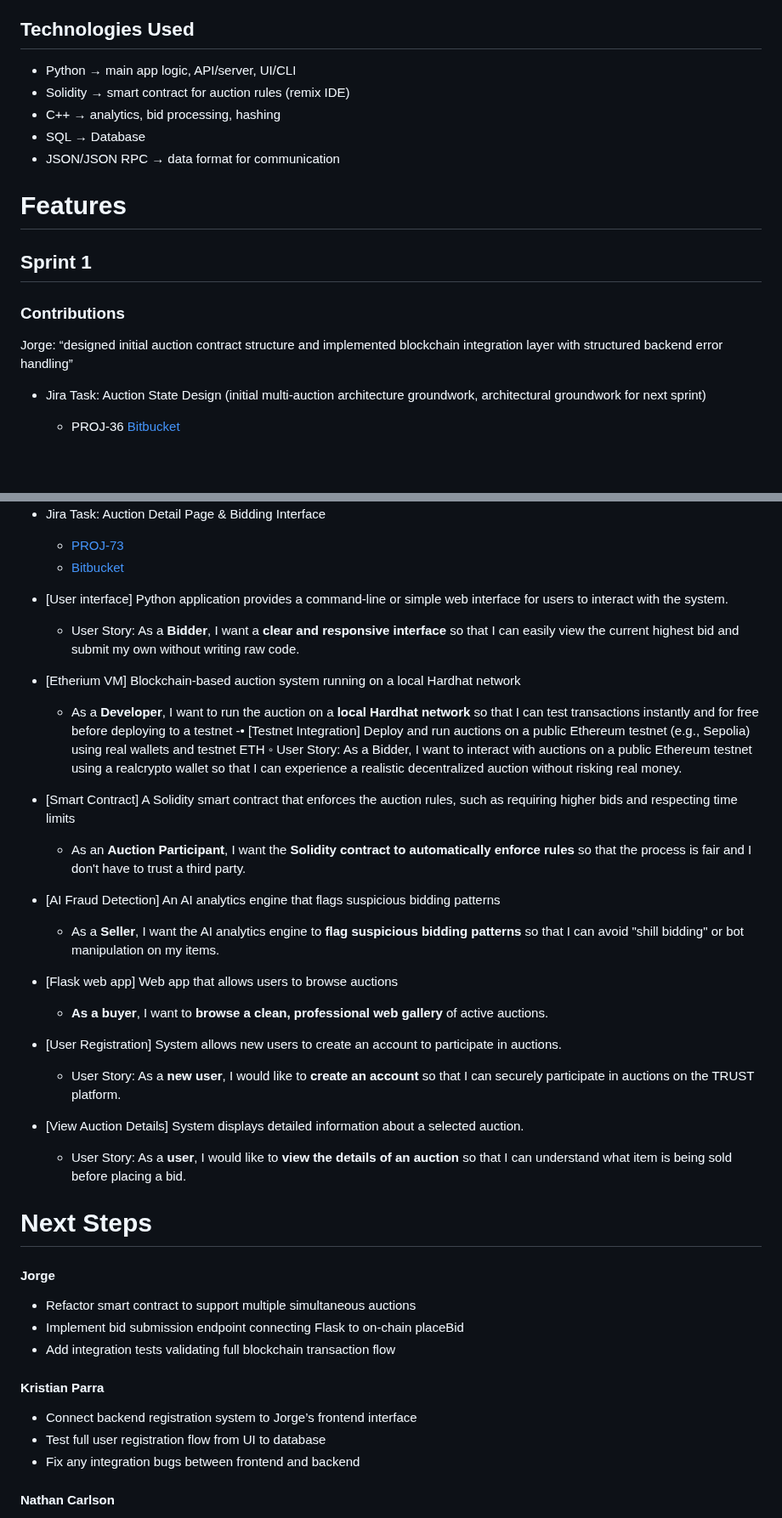
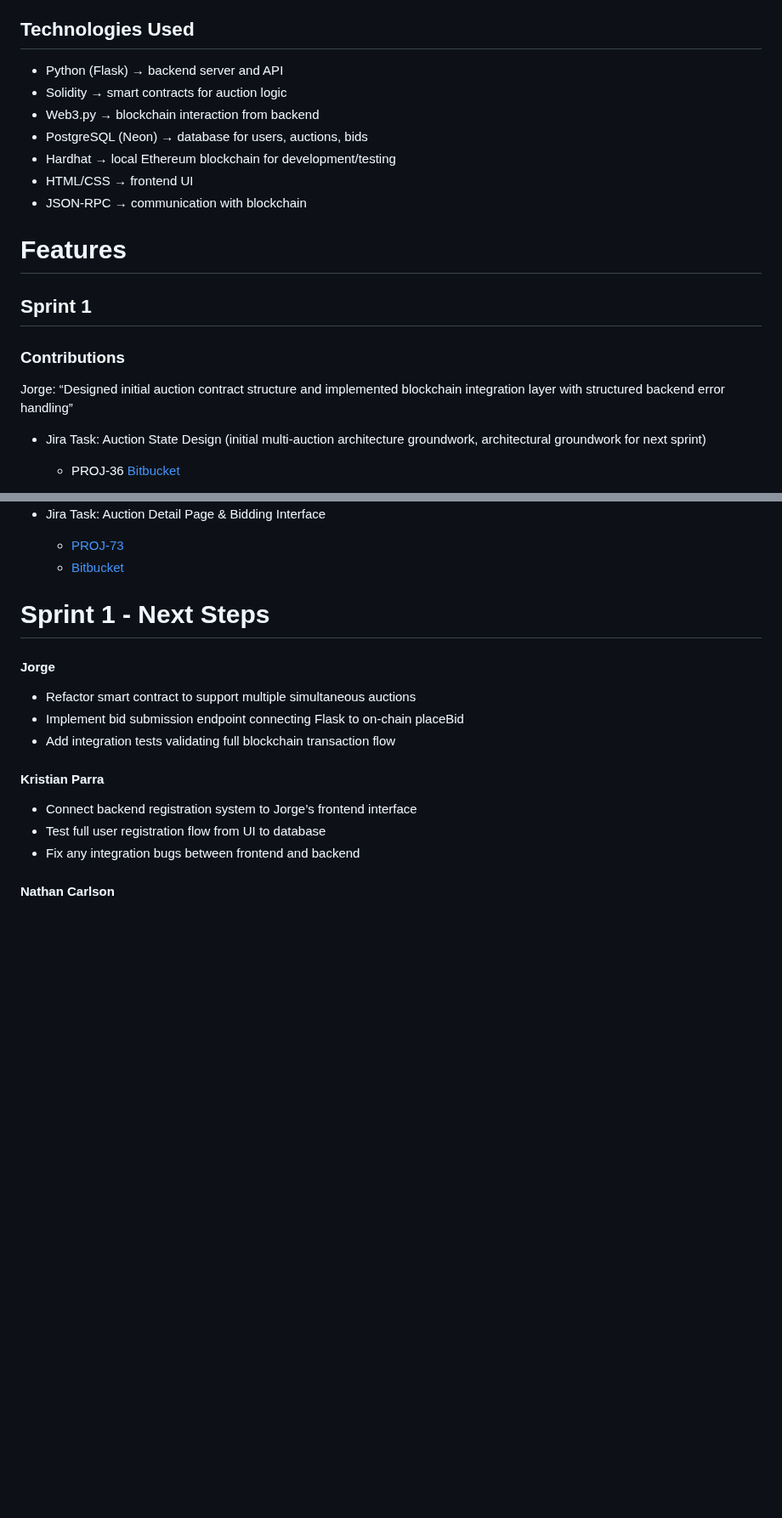
Before and after one commit to jorgemar723/-trust-auction-system, a Markdown page: docs/README.md, 2 parts joined by grey strips. Shown at 85% size. GitHub-like rendering; blank space fills up the shorter version.

```diff
--- a/docs/README.md
+++ b/docs/README.md
@@ -26,11 +26,13 @@
 
 
 ## Technologies Used
-- Python → main app logic, API/server, UI/CLI
-- Solidity → smart contract for auction rules (remix IDE)
-- C++ → analytics, bid processing, hashing
-- SQL → Database
-- JSON/JSON RPC → data format for communication
+- Python (Flask) → backend server and API
+- Solidity → smart contracts for auction logic
+- Web3.py → blockchain interaction from backend
+- PostgreSQL (Neon) → database for users, auctions, bids
+- Hardhat → local Ethereum blockchain for development/testing
+- HTML/CSS → frontend UI
+- JSON-RPC → communication with blockchain
 
 
 # Features
@@ -39,7 +41,7 @@
 
 ### Contributions
 
-Jorge: “designed initial auction contract structure and implemented blockchain integration layer with structured backend error handling”
+Jorge: “Designed initial auction contract structure and implemented blockchain integration layer with structured backend error handling”
 
 - Jira Task: Auction State Design (initial multi-auction architecture groundwork, architectural groundwork for next sprint)
 	- PROJ-36 [Bitbucket](https://bitbucket.org/cs3398-bith-s26/trust/src/a44a2c7c1cfb36409e09086acf594c58e20fddc5/?at=Tasks%2FPROJ-36-auction-state-design)
@@ -100,26 +108,7 @@ Nathan: “Created local flask-powered web app that allows users to interact wit
 	- [Bitbucket](https://bitbucket.org/cs3398-bith-s26/trust/branch/feature/PROJ-73-auction-detail-page-bidding-inte)
 
 
-
-- [User interface] Python application provides a command-line or simple web interface for users to interact with the system.
-	- User Story: As a **Bidder**, I want a **clear and responsive interface** so that I can easily view the current highest bid and submit my own without writing raw code.
-- [Etherium VM] Blockchain-based auction system running on a local Hardhat network
-	- As a **Developer**, I want to run the auction on a **local Hardhat network** so that I can test transactions instantly and for free before deploying to a testnet
--• [Testnet Integration] Deploy and run auctions on a public Ethereum testnet (e.g., Sepolia) using real wallets and testnet ETH
-◦ 	User Story: As a Bidder, I want to interact with auctions on a public Ethereum testnet using a realcrypto wallet so that I can 			experience a realistic decentralized auction without risking real money.
-- [Smart Contract] A Solidity smart contract that enforces the auction rules, such as requiring higher bids and respecting time limits
-	- As an **Auction Participant**, I want the **Solidity contract to automatically enforce rules** so that the process is fair and I don't have to trust a third party.
-- [AI Fraud Detection] An AI analytics engine that flags suspicious bidding patterns
-	- As a **Seller**, I want the AI analytics engine to **flag suspicious bidding patterns** so that I can avoid "shill bidding" or bot manipulation on my items.
-- [Flask web app] Web app that allows users to browse auctions
-	- **As a buyer**, I want to **browse a clean, professional web gallery** of active auctions.
-- [User Registration] System allows new users to create an account to participate in auctions.
-	- User Story: As a **new user**, I would like to **create an account** so that I can securely participate in auctions on the TRUST platform.
-- [View Auction Details] System displays detailed information about a selected auction.
-	- User Story: As a **user**, I would like to **view the details of an auction** so that I can understand what item is being sold before placing a bid.
-
-
-# Next Steps
+# Sprint 1 - Next Steps
 
 #### Jorge
 
```
Also changed, not shown: other parts of docs/README.md (+97 -10 lines).
